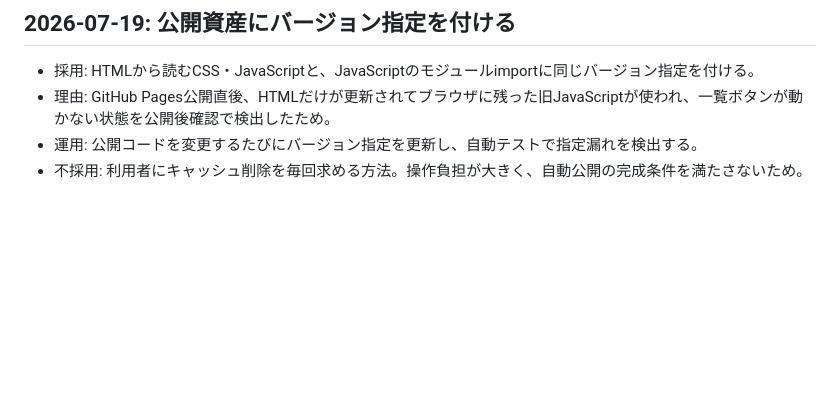
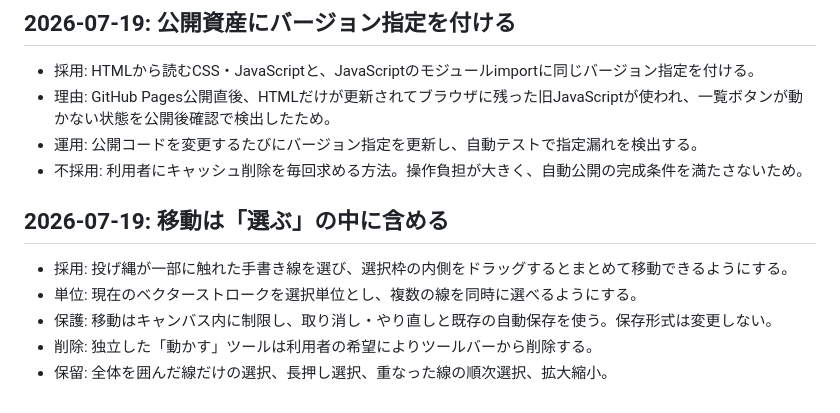
Before and after one commit to soutarounaka1016-max/study-canvas, a Markdown page: DECISIONS.md, the part around the change. Rendered like a GitHub page; blank space fills up the shorter version.

Commit message:
選択と移動の操作方針を記録

```diff
--- a/DECISIONS.md
+++ b/DECISIONS.md
@@ -70,3 +70,11 @@
 - 理由: GitHub Pages公開直後、HTMLだけが更新されてブラウザに残った旧JavaScriptが使われ、一覧ボタンが動かない状態を公開後確認で検出したため。
 - 運用: 公開コードを変更するたびにバージョン指定を更新し、自動テストで指定漏れを検出する。
 - 不採用: 利用者にキャッシュ削除を毎回求める方法。操作負担が大きく、自動公開の完成条件を満たさないため。
+
+## 2026-07-19: 移動は「選ぶ」の中に含める
+
+- 採用: 投げ縄が一部に触れた手書き線を選び、選択枠の内側をドラッグするとまとめて移動できるようにする。
+- 単位: 現在のベクターストロークを選択単位とし、複数の線を同時に選べるようにする。
+- 保護: 移動はキャンバス内に制限し、取り消し・やり直しと既存の自動保存を使う。保存形式は変更しない。
+- 削除: 独立した「動かす」ツールは利用者の希望によりツールバーから削除する。
+- 保留: 全体を囲んだ線だけの選択、長押し選択、重なった線の順次選択、拡大縮小。
```
